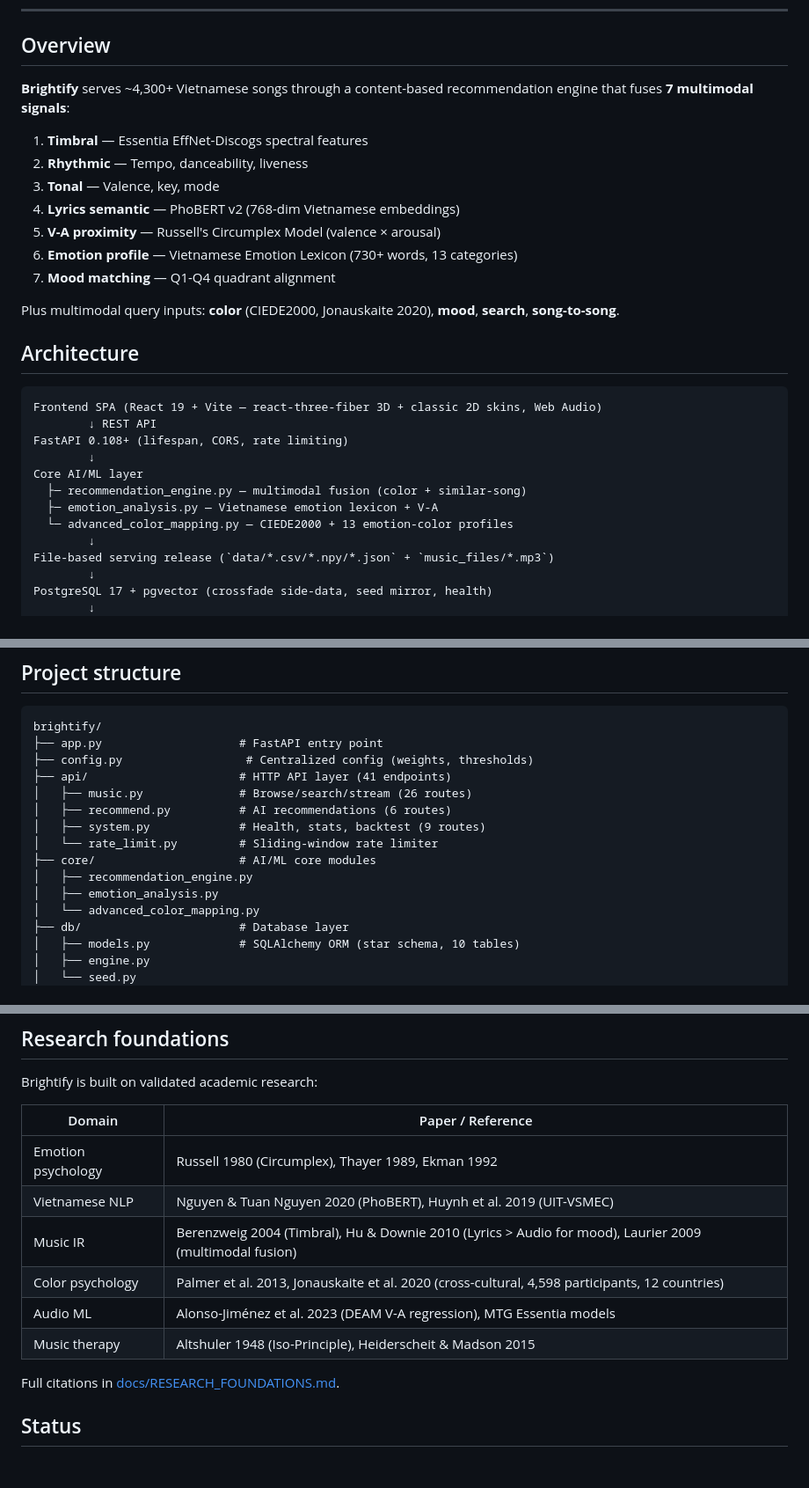
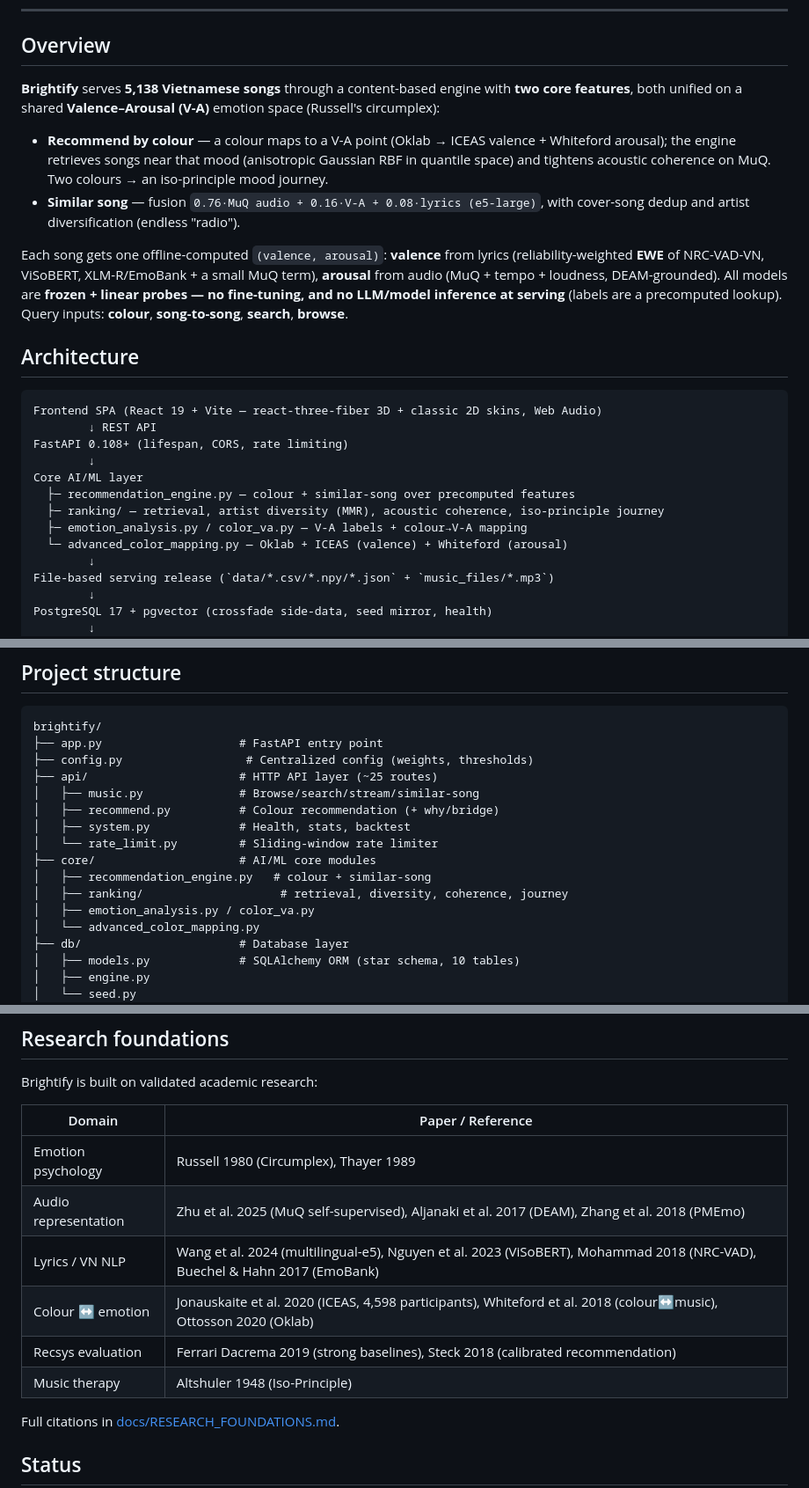
Before and after one commit to giaduocquach/Brightify, a Markdown page: README.md, 3 parts joined by grey strips. Shown at 88% size. Rendered like a GitHub page; blank space fills up the shorter version.

Commit message:
docs: refresh README to match current architecture
The Overview/Architecture/Tech-stack/Research sections still described the old
pre-MuQ design (4,300 songs, 7-signal fusion, PhoBERT/Essentia, 13 emotion-colour
profiles, CIEDE2000), which contradicted the just-updated Status section.

Now reflects the shipped system: 5,138 songs; two core features on a shared
Valence-Arousal space; similar-song = 0.76 MuQ + 0.16 V-A + 0.08 e5-large lyrics;
colour = Oklab + ICEAS + Whiteford -> V-A RBF + MuQ coherence; valence = EWE of
grounded lyric signals (NRC-VAD-VN/ViSoBERT/XLM-R) + arousal from MuQ/tempo/loudness;
frozen models, no LLM at serving. Updated route counts (~25), core/ranking layout,
research-foundation refs, and acknowledgments.

```diff
--- a/README.md
+++ b/README.md
@@ -11,17 +11,12 @@
 
 ## Overview
 
-**Brightify** serves ~4,300+ Vietnamese songs through a content-based recommendation engine that fuses **7 multimodal signals**:
+**Brightify** serves **5,138 Vietnamese songs** through a content-based engine with **two core features**, both unified on a shared **Valence–Arousal (V-A)** emotion space (Russell's circumplex):
 
-1. **Timbral** — Essentia EffNet-Discogs spectral features
-2. **Rhythmic** — Tempo, danceability, liveness
-3. **Tonal** — Valence, key, mode
-4. **Lyrics semantic** — PhoBERT v2 (768-dim Vietnamese embeddings)
-5. **V-A proximity** — Russell's Circumplex Model (valence × arousal)
-6. **Emotion profile** — Vietnamese Emotion Lexicon (730+ words, 13 categories)
-7. **Mood matching** — Q1-Q4 quadrant alignment
+- **Recommend by colour** — a colour maps to a V-A point (Oklab → ICEAS valence + Whiteford arousal); the engine retrieves songs near that mood (anisotropic Gaussian RBF in quantile space) and tightens acoustic coherence on MuQ. Two colours → an iso-principle mood journey.
+- **Similar song** — fusion `0.76·MuQ audio + 0.16·V-A + 0.08·lyrics (e5-large)`, with cover-song dedup and artist diversification (endless "radio").
 
-Plus multimodal query inputs: **color** (CIEDE2000, Jonauskaite 2020), **mood**, **search**, **song-to-song**.
+Each song gets one offline-computed `(valence, arousal)`: **valence** from lyrics (reliability-weighted **EWE** of NRC-VAD-VN, ViSoBERT, XLM-R/EmoBank + a small MuQ term), **arousal** from audio (MuQ + tempo + loudness, DEAM-grounded). All models are **frozen + linear probes — no fine-tuning, and no LLM/model inference at serving** (labels are a precomputed lookup). Query inputs: **colour**, **song-to-song**, **search**, **browse**.
 
 ## Architecture
 
@@ -31,9 +26,10 @@ Frontend SPA (React 19 + Vite — react-three-fiber 3D + classic 2D skins, Web A
 FastAPI 0.108+ (lifespan, CORS, rate limiting)
         ↓
 Core AI/ML layer
-  ├─ recommendation_engine.py — multimodal fusion (color + similar-song)
-  ├─ emotion_analysis.py — Vietnamese emotion lexicon + V-A
-  └─ advanced_color_mapping.py — CIEDE2000 + 13 emotion-color profiles
+  ├─ recommendation_engine.py — colour + similar-song over precomputed features
+  ├─ ranking/ — retrieval, artist diversity (MMR), acoustic coherence, iso-principle journey
+  ├─ emotion_analysis.py / color_va.py — V-A labels + colour→V-A mapping
+  └─ advanced_color_mapping.py — Oklab + ICEAS (valence) + Whiteford (arousal)
         ↓
 File-based serving release (`data/*.csv/*.npy/*.json` + `music_files/*.mp3`)
         ↓
@@ -105,14 +101,15 @@ Xem [docs/PLAN_DOCKERIZATION.md](docs/PLAN_DOCKERIZATION.md) cho chi tiết.
 brightify/
 ├── app.py                    # FastAPI entry point
 ├── config.py                  # Centralized config (weights, thresholds)
-├── api/                      # HTTP API layer (41 endpoints)
-│   ├── music.py              # Browse/search/stream (26 routes)
-│   ├── recommend.py          # AI recommendations (6 routes)
-│   ├── system.py             # Health, stats, backtest (9 routes)
+├── api/                      # HTTP API layer (~25 routes)
+│   ├── music.py              # Browse/search/stream/similar-song
+│   ├── recommend.py          # Colour recommendation (+ why/bridge)
+│   ├── system.py             # Health, stats, backtest
 │   └── rate_limit.py         # Sliding-window rate limiter
 ├── core/                     # AI/ML core modules
-│   ├── recommendation_engine.py
-│   ├── emotion_analysis.py
+│   ├── recommendation_engine.py   # colour + similar-song
+│   ├── ranking/                    # retrieval, diversity, coherence, journey
+│   ├── emotion_analysis.py / color_va.py
 │   └── advanced_color_mapping.py
 ├── db/                       # Database layer
 │   ├── models.py             # SQLAlchemy ORM (star schema, 10 tables)
@@ -150,12 +147,12 @@ Brightify is built on validated academic research:
 
 | Domain | Paper / Reference |
 |---|---|
-| Emotion psychology | Russell 1980 (Circumplex), Thayer 1989, Ekman 1992 |
-| Vietnamese NLP | Nguyen & Tuan Nguyen 2020 (PhoBERT), Huynh et al. 2019 (UIT-VSMEC) |
-| Music IR | Berenzweig 2004 (Timbral), Hu & Downie 2010 (Lyrics > Audio for mood), Laurier 2009 (multimodal fusion) |
-| Color psychology | Palmer et al. 2013, Jonauskaite et al. 2020 (cross-cultural, 4,598 participants, 12 countries) |
-| Audio ML | Alonso-Jiménez et al. 2023 (DEAM V-A regression), MTG Essentia models |
-| Music therapy | Altshuler 1948 (Iso-Principle), Heiderscheit & Madson 2015 |
+| Emotion psychology | Russell 1980 (Circumplex), Thayer 1989 |
+| Audio representation | Zhu et al. 2025 (MuQ self-supervised), Aljanaki et al. 2017 (DEAM), Zhang et al. 2018 (PMEmo) |
+| Lyrics / VN NLP | Wang et al. 2024 (multilingual-e5), Nguyen et al. 2023 (ViSoBERT), Mohammad 2018 (NRC-VAD), Buechel & Hahn 2017 (EmoBank) |
+| Colour ↔ emotion | Jonauskaite et al. 2020 (ICEAS, 4,598 participants), Whiteford et al. 2018 (colour↔music), Ottosson 2020 (Oklab) |
+| Recsys evaluation | Ferrari Dacrema 2019 (strong baselines), Steck 2018 (calibrated recommendation) |
+| Music therapy | Altshuler 1948 (Iso-Principle) |
 
 Full citations in [docs/RESEARCH_FOUNDATIONS.md](docs/RESEARCH_FOUNDATIONS.md).
 
```
Also changed, not shown: other parts of README.md (+6 -6 lines).
